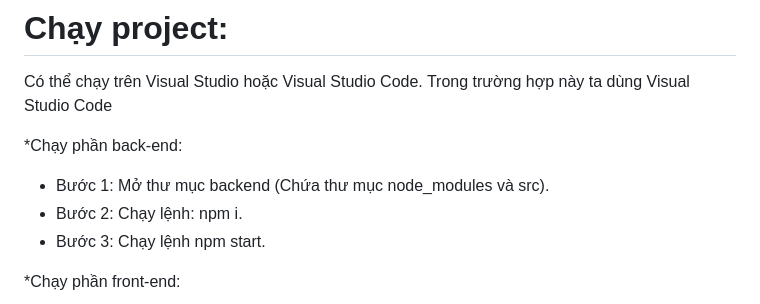
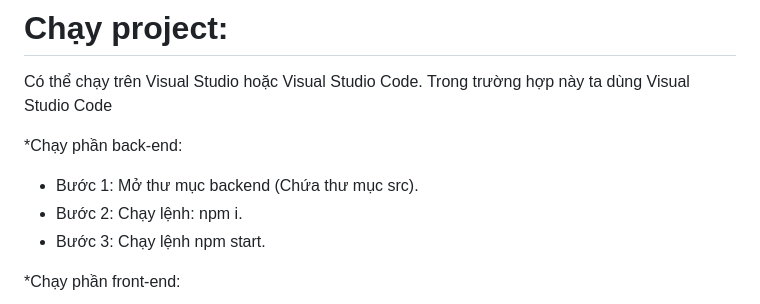
Before and after one commit to Mars1836/manager-english-center, a Markdown page: README.md, the part around the change. GitHub-like rendering.

```diff
--- a/README.md
+++ b/README.md
@@ -68,7 +68,7 @@ Các bước cài đặt: - Clone repo về máy - Mở terminal nhập npm inst
 Có thể chạy trên Visual Studio hoặc Visual Studio Code. Trong trường hợp này ta dùng Visual Studio Code
 
 *Chạy phần back-end:
-- Bước 1: Mở thư mục backend (Chứa thư mục node_modules và src).
+- Bước 1: Mở thư mục backend (Chứa thư mục src).
 - Bước 2: Chạy lệnh: npm i.
 - Bước 3: Chạy lệnh npm start.
 
```
